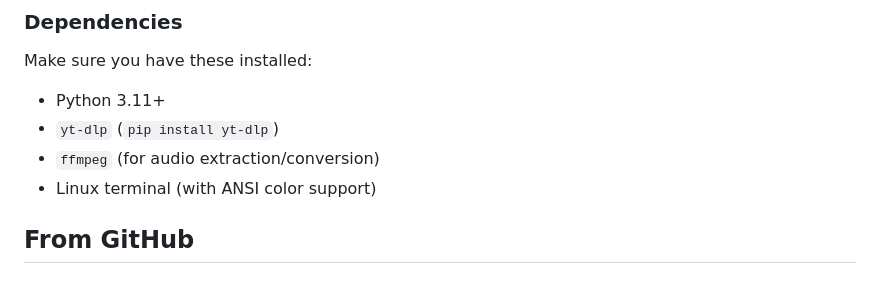
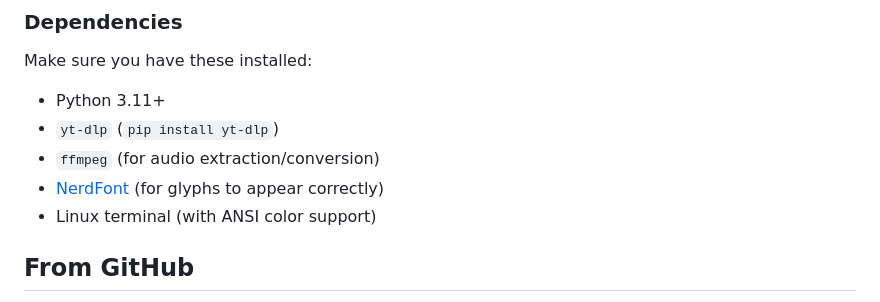
Before and after one commit to TheAnonymousCrusher/yt-nerddl, a Markdown page: README.md, the part around the change. Rendered like a GitHub page.

```diff
--- a/README.md
+++ b/README.md
@@ -64,6 +64,7 @@ Make sure you have these installed:
 - Python 3.11+
 - `yt-dlp` (`pip install yt-dlp`)
 - `ffmpeg` (for audio extraction/conversion)
+- [NerdFont](https://www.nerdfonts.com) (for glyphs to appear correctly)
 - Linux terminal (with ANSI color support)
 
 ## From GitHub
```
